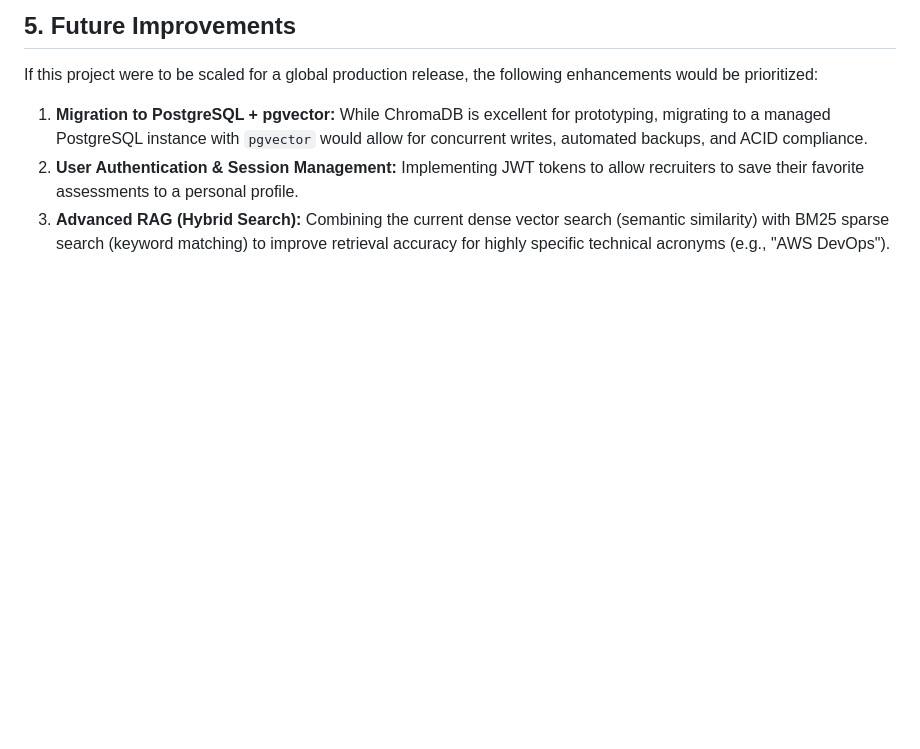
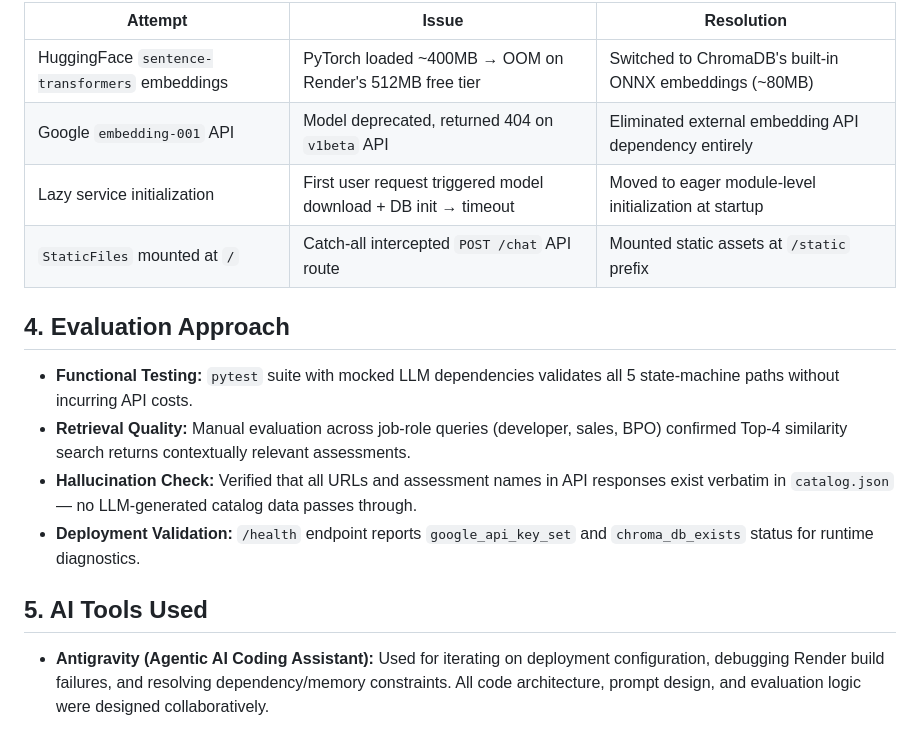
Before and after one commit to Parth-1606/Shl-project, a Markdown page: Approach_Document.md, the part around one of its changes. GitHub-like rendering; blank space fills up the shorter version.

```diff
--- a/Approach_Document.md
+++ b/Approach_Document.md
@@ -44,6 +36,16 @@ To ensure enterprise-grade reliability, the system implements a strict **Zero-Ha
 
-## 5. Future Improvements
-If this project were to be scaled for a global production release, the following enhancements would be prioritized:
-1. **Migration to PostgreSQL + pgvector:** While ChromaDB is excellent for prototyping, migrating to a managed PostgreSQL instance with `pgvector` would allow for concurrent writes, automated backups, and ACID compliance.
-2. **User Authentication & Session Management:** Implementing JWT tokens to allow recruiters to save their favorite assessments to a personal profile.
-3. **Advanced RAG (Hybrid Search):** Combining the current dense vector search (semantic similarity) with BM25 sparse search (keyword matching) to improve retrieval accuracy for highly specific technical acronyms (e.g., "AWS DevOps").
+| Attempt | Issue | Resolution |
+|---------|-------|------------|
+| HuggingFace `sentence-transformers` embeddings | PyTorch loaded ~400MB → OOM on Render's 512MB free tier | Switched to ChromaDB's built-in ONNX embeddings (~80MB) |
+| Google `embedding-001` API | Model deprecated, returned 404 on `v1beta` API | Eliminated external embedding API dependency entirely |
+| Lazy service initialization | First user request triggered model download + DB init → timeout | Moved to eager module-level initialization at startup |
+| `StaticFiles` mounted at `/` | Catch-all intercepted `POST /chat` API route | Mounted static assets at `/static` prefix |
+
+## 4. Evaluation Approach
+- **Functional Testing:** `pytest` suite with mocked LLM dependencies validates all 5 state-machine paths without incurring API costs.
+- **Retrieval Quality:** Manual evaluation across job-role queries (developer, sales, BPO) confirmed Top-4 similarity search returns contextually relevant assessments.
+- **Hallucination Check:** Verified that all URLs and assessment names in API responses exist verbatim in `catalog.json` — no LLM-generated catalog data passes through.
+- **Deployment Validation:** `/health` endpoint reports `google_api_key_set` and `chroma_db_exists` status for runtime diagnostics.
+
+## 5. AI Tools Used
+- **Antigravity (Agentic AI Coding Assistant):** Used for iterating on deployment configuration, debugging Render build failures, and resolving dependency/memory constraints. All code architecture, prompt design, and evaluation logic were designed collaboratively.
```
Also changed, not shown: other parts of Approach_Document.md (+26 -34 lines).
